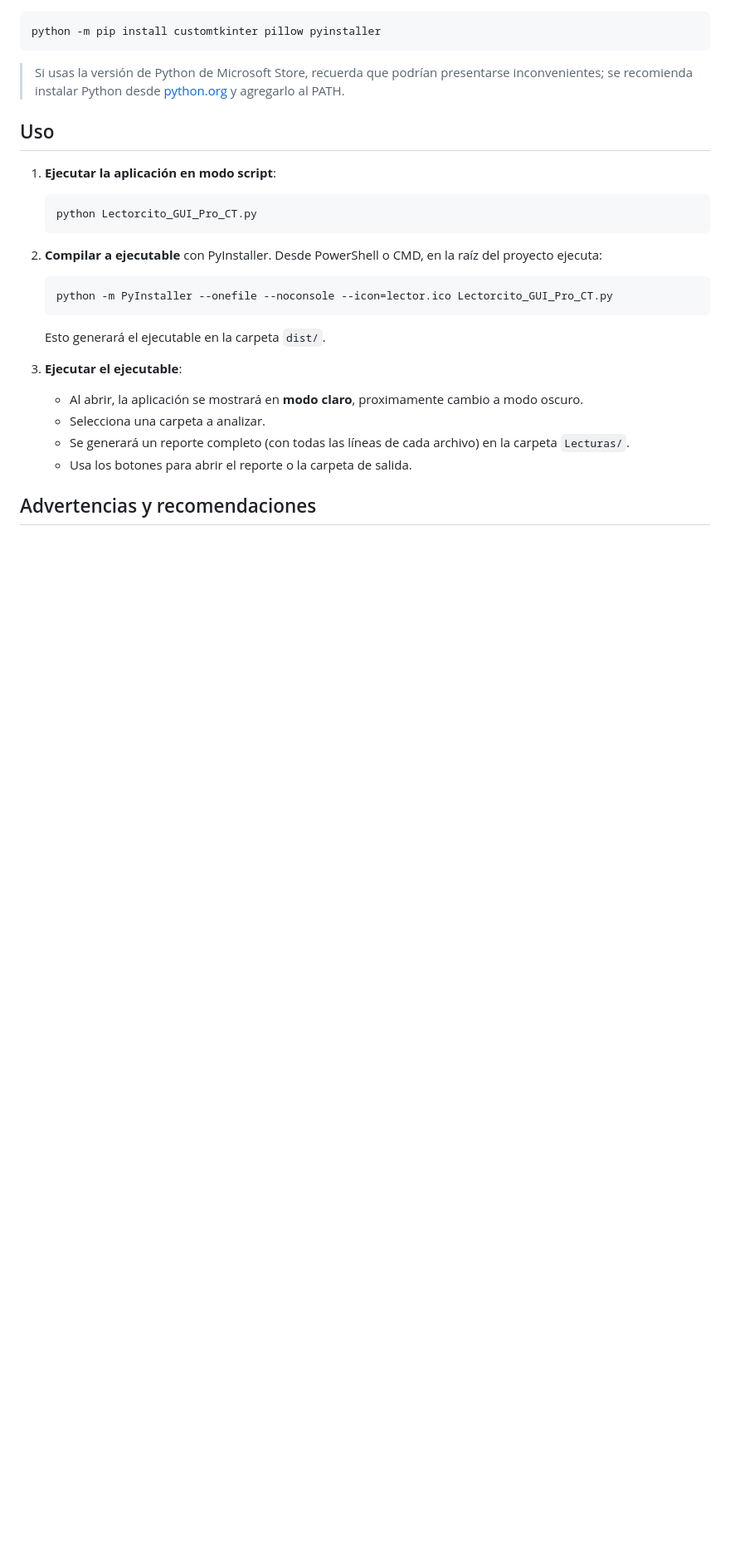
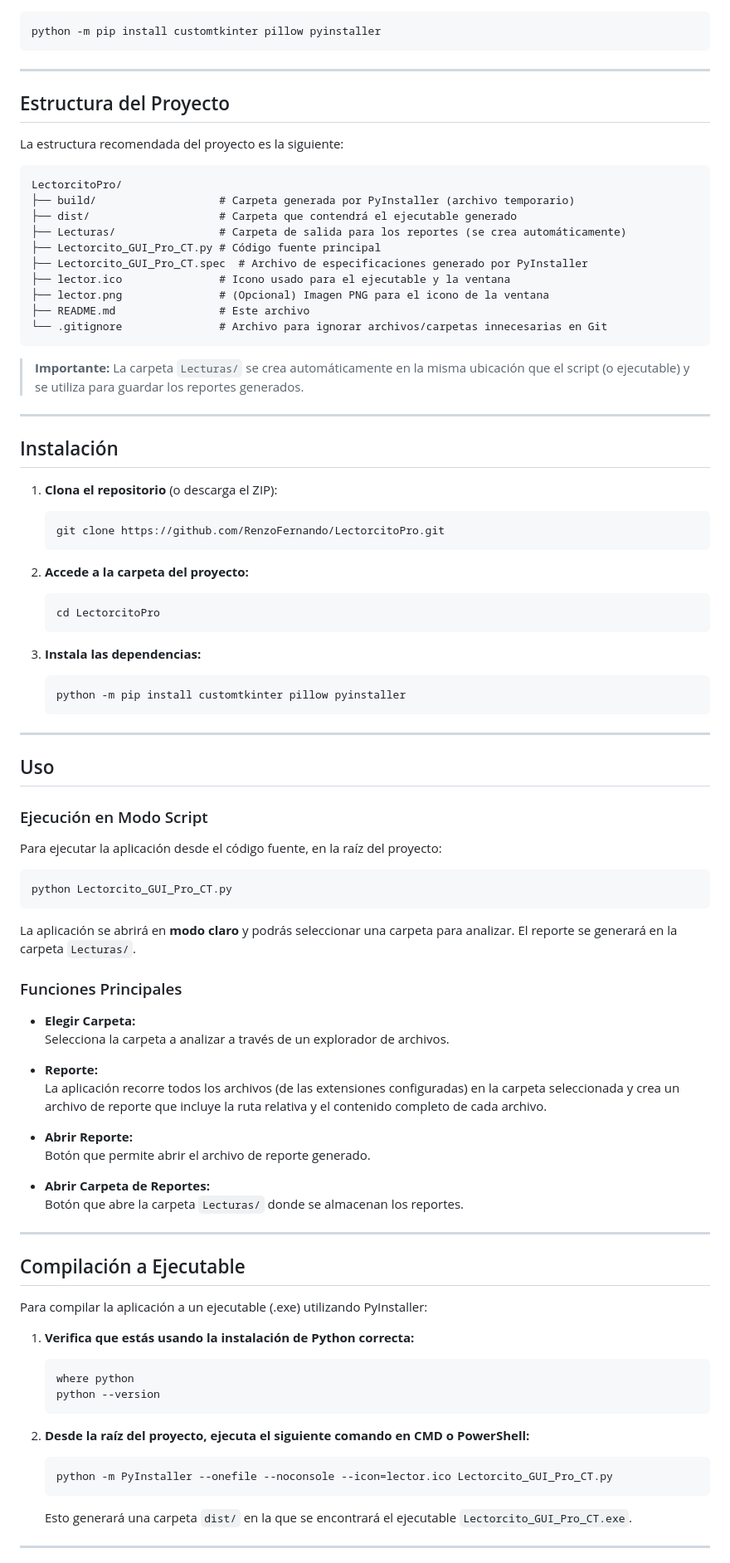
Before and after one commit to RenzoFernando/LectorcitoPro, a Markdown page: README.md, the part around the change printed below. Shown: that part at 83% size. Rendered like a GitHub page; blank space fills up the shorter version.

````diff
--- a/README.md
+++ b/README.md
@@ -48,26 +69,97 @@ Para instalar las dependencias, ejecuta:
 python -m pip install customtkinter pillow pyinstaller
 ```
 
-> Si usas la versión de Python de Microsoft Store, recuerda que podrían presentarse inconvenientes; se recomienda instalar Python desde [python.org](https://www.python.org/downloads/windows/) y agregarlo al PATH.
+---
+
+## Estructura del Proyecto
+
+La estructura recomendada del proyecto es la siguiente:
+
+```
+LectorcitoPro/
+├── build/                   # Carpeta generada por PyInstaller (archivo temporario)
+├── dist/                    # Carpeta que contendrá el ejecutable generado
+├── Lecturas/                # Carpeta de salida para los reportes (se crea automáticamente)
+├── Lectorcito_GUI_Pro_CT.py # Código fuente principal
+├── Lectorcito_GUI_Pro_CT.spec  # Archivo de especificaciones generado por PyInstaller
+├── lector.ico               # Icono usado para el ejecutable y la ventana
+├── lector.png               # (Opcional) Imagen PNG para el icono de la ventana
+├── README.md                # Este archivo
+└── .gitignore               # Archivo para ignorar archivos/carpetas innecesarias en Git
+```
+
+> **Importante:** La carpeta `Lecturas/` se crea automáticamente en la misma ubicación que el script (o ejecutable) y se utiliza para guardar los reportes generados.
+
+---
+
+## Instalación
+
+1. **Clona el repositorio** (o descarga el ZIP):
+
+   ```bash
+   git clone https://github.com/RenzoFernando/LectorcitoPro.git
+   ```
+
+2. **Accede a la carpeta del proyecto:**
+
+   ```bash
+   cd LectorcitoPro
+   ```
+
+3. **Instala las dependencias:**
+
+   ```bash
+   python -m pip install customtkinter pillow pyinstaller
+   ```
+
+---
 
 ## Uso
 
-1. **Ejecutar la aplicación en modo script**:
+### Ejecución en Modo Script
+
+Para ejecutar la aplicación desde el código fuente, en la raíz del proyecto:
+
+```bash
+python Lectorcito_GUI_Pro_CT.py
+```
+
+La aplicación se abrirá en **modo claro** y podrás seleccionar una carpeta para analizar. El reporte se generará en la carpeta `Lecturas/`.
+
+### Funciones Principales
+
+- **Elegir Carpeta:**
+  Selecciona la carpeta a analizar a través de un explorador de archivos.
+
+- **Reporte:**
+  La aplicación recorre todos los archivos (de las extensiones configuradas) en la carpeta seleccionada y crea un archivo de reporte que incluye la ruta relativa y el contenido completo de cada archivo.
+
+- **Abrir Reporte:**
+  Botón que permite abrir el archivo de reporte generado.
+
+- **Abrir Carpeta de Reportes:**
+  Botón que abre la carpeta `Lecturas/` donde se almacenan los reportes.
+
+---
+
+## Compilación a Ejecutable
+
+Para compilar la aplicación a un ejecutable (.exe) utilizando PyInstaller:
+
+1. **Verifica que estás usando la instalación de Python correcta:**
+
    ```bash
-   python Lectorcito_GUI_Pro_CT.py
+   where python
+   python --version
    ```
-2. **Compilar a ejecutable** con PyInstaller. Desde PowerShell o CMD, en la raíz del proyecto ejecuta:
+
+2. **Desde la raíz del proyecto, ejecuta el siguiente comando en CMD o PowerShell:**
 
    ```powershell
    python -m PyInstaller --onefile --noconsole --icon=lector.ico Lectorcito_GUI_Pro_CT.py
    ```
-   Esto generará el ejecutable en la carpeta `dist/`.
 
-3. **Ejecutar el ejecutable**:
-   - Al abrir, la aplicación se mostrará en **modo claro**, proximamente cambio a modo oscuro.
-   - Selecciona una carpeta a analizar.
-   - Se generará un reporte completo (con todas las líneas de cada archivo) en la carpeta `Lecturas/`.
-   - Usa los botones para abrir el reporte o la carpeta de salida.
+   Esto generará una carpeta `dist/` en la que se encontrará el ejecutable `Lectorcito_GUI_Pro_CT.exe`.
 
-## Advertencias y recomendaciones
+---
 
````
Also changed, not shown: other parts of README.md (+82 -38 lines).
